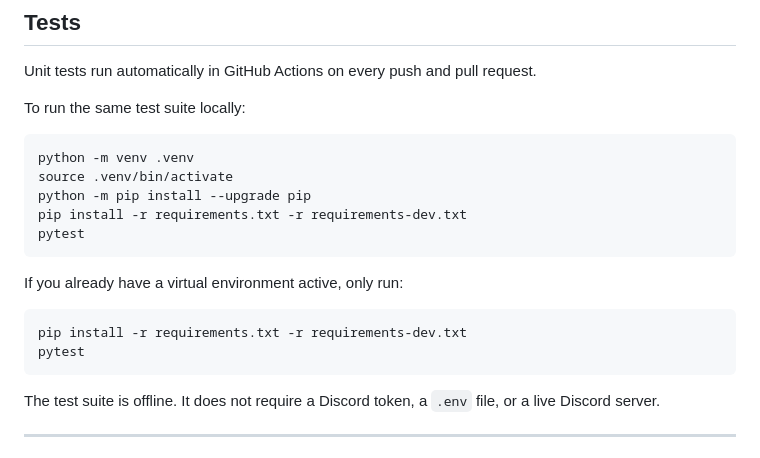
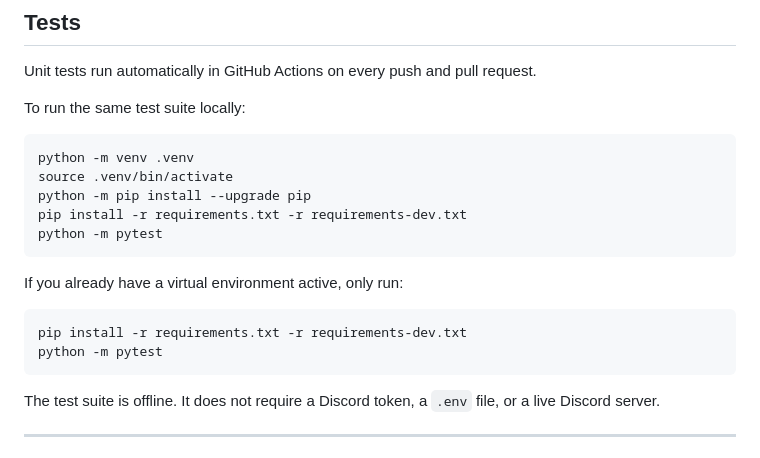
Before and after one commit to SciADV-Community/Amadeus-Neo, a Markdown page: README.md, the part around the change. Drawn GitHub-style.

Commit message:
Update test info in Readme

````diff
--- a/README.md
+++ b/README.md
@@ -66,14 +66,14 @@ python -m venv .venv
 source .venv/bin/activate
 python -m pip install --upgrade pip
 pip install -r requirements.txt -r requirements-dev.txt
-pytest
+python -m pytest
 ```
 
 If you already have a virtual environment active, only run:
 
 ```bash
 pip install -r requirements.txt -r requirements-dev.txt
-pytest
+python -m pytest
 ```
 
 The test suite is offline. It does not require a Discord token, a `.env` file, or a live Discord server.
````
